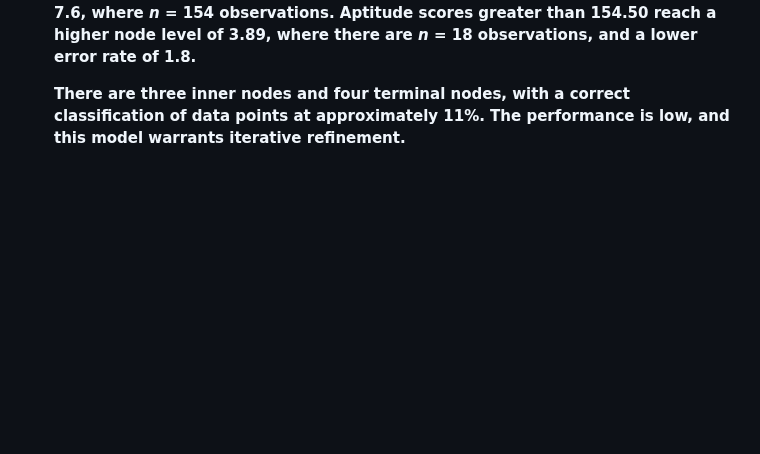
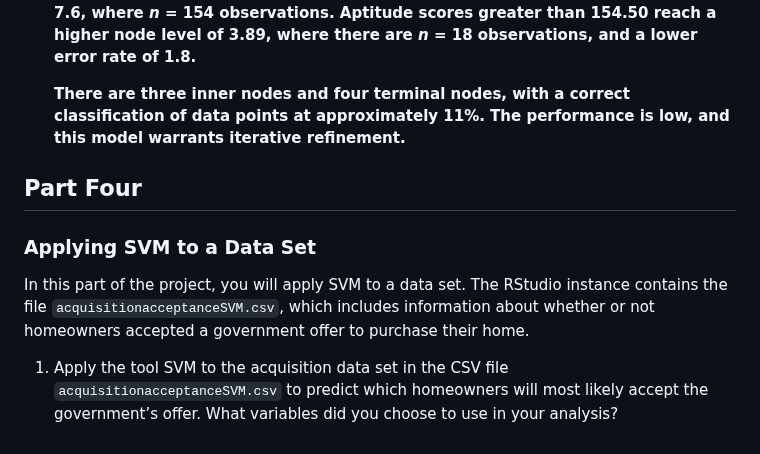
Before and after one commit to lshpaner/CEEM585_Supervised_Learning_Techniques_in_R, a Markdown page: README.md, the part around one of its changes. GitHub-like rendering; blank space fills up the shorter version.

```diff
--- a/README.md
+++ b/README.md
@@ -356,3 +356,17 @@ In the space below, describe how well your model performs.
 **Whenever a `CollapseScore` is greater than 0, employee performance is classified as acceptable or satisfactory. This, under this umbrella category, aptitude scores less than or equal to 154.50 reach a node level of 3.052, with an error of 7.6, where *n* = 154 observations. Aptitude scores greater than 154.50 reach a higher node level of 3.89, where there are *n* = 18 observations, and a lower error rate of 1.8.**
 
 **There are three inner nodes and four terminal nodes, with a correct classification of data points at approximately 11%. The performance is low, and this model warrants iterative refinement.**
+
+</ol>
+
+## Part Four
+### Applying SVM to a Data Set
+
+In this part of the project, you will apply SVM to a data set. The RStudio instance contains the file `acquisitionacceptanceSVM.csv`, which includes information about whether or not homeowners accepted a government offer to purchase their home.
+
+<ol start="1">
+
+<li>
+
+Apply the tool SVM to the acquisition data set in the CSV file `acquisitionacceptanceSVM.csv` to predict which homeowners will most likely accept the government’s offer. What variables did you choose to use in your analysis?
+
```
Also changed, not shown: other parts of README.md (+1 -0 lines).
